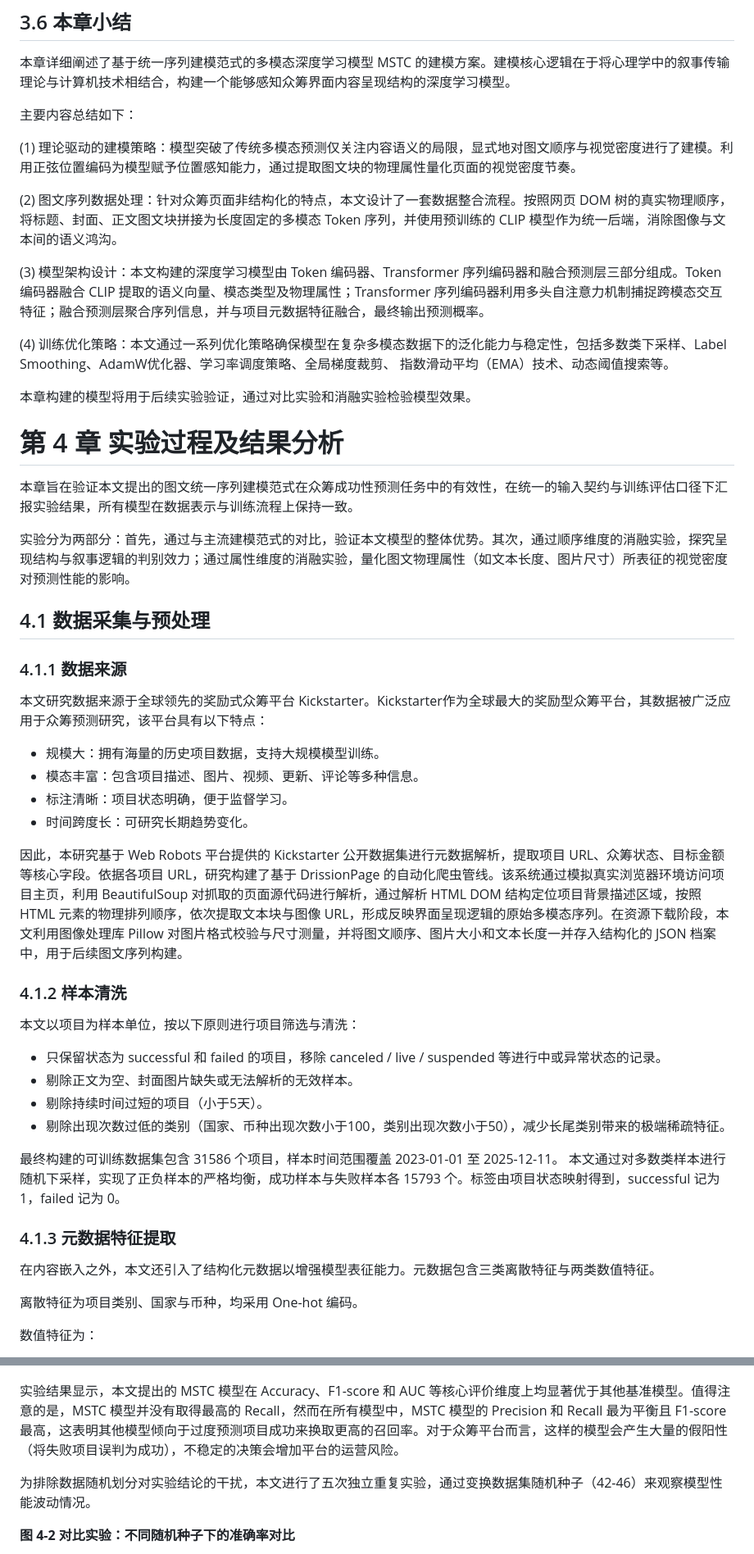
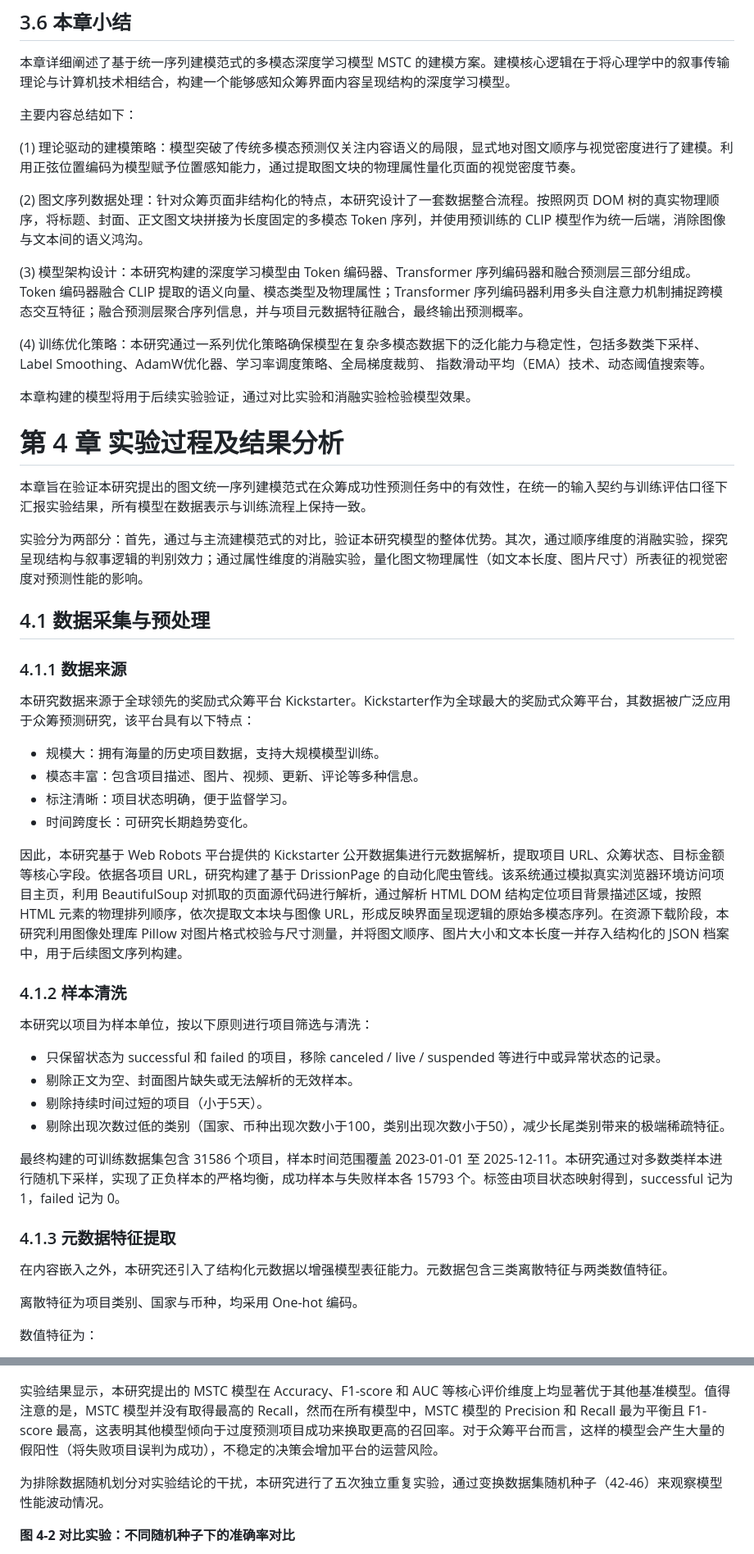
Before and after one commit to Leng-Chu/crowdfunding, a Markdown page: paper/paper.md, 2 parts joined by grey strips. Shown at 82% size. GitHub-like rendering.

```diff
--- a/paper/paper.md
+++ b/paper/paper.md
@@ -404,42 +404,42 @@ $ \tau^*=\arg\max_{\tau\in\mathcal{T}}\text{F1}(\tau), $
 
 (1) 理论驱动的建模策略：模型突破了传统多模态预测仅关注内容语义的局限，显式地对图文顺序与视觉密度进行了建模。利用正弦位置编码为模型赋予位置感知能力，通过提取图文块的物理属性量化页面的视觉密度节奏。
 
-(2) 图文序列数据处理：针对众筹页面非结构化的特点，本文设计了一套数据整合流程。按照网页 DOM 树的真实物理顺序，将标题、封面、正文图文块拼接为长度固定的多模态 Token 序列，并使用预训练的 CLIP 模型作为统一后端，消除图像与文本间的语义鸿沟。
+(2) 图文序列数据处理：针对众筹页面非结构化的特点，本研究设计了一套数据整合流程。按照网页 DOM 树的真实物理顺序，将标题、封面、正文图文块拼接为长度固定的多模态 Token 序列，并使用预训练的 CLIP 模型作为统一后端，消除图像与文本间的语义鸿沟。
 
-(3) 模型架构设计：本文构建的深度学习模型由 Token 编码器、Transformer 序列编码器和融合预测层三部分组成。Token 编码器融合 CLIP 提取的语义向量、模态类型及物理属性；Transformer 序列编码器利用多头自注意力机制捕捉跨模态交互特征；融合预测层聚合序列信息，并与项目元数据特征融合，最终输出预测概率。
+(3) 模型架构设计：本研究构建的深度学习模型由 Token 编码器、Transformer 序列编码器和融合预测层三部分组成。Token 编码器融合 CLIP 提取的语义向量、模态类型及物理属性；Transformer 序列编码器利用多头自注意力机制捕捉跨模态交互特征；融合预测层聚合序列信息，并与项目元数据特征融合，最终输出预测概率。
 
-(4) 训练优化策略：本文通过一系列优化策略确保模型在复杂多模态数据下的泛化能力与稳定性，包括多数类下采样、Label Smoothing、AdamW优化器、学习率调度策略、全局梯度裁剪、 指数滑动平均（EMA）技术、动态阈值搜索等。
+(4) 训练优化策略：本研究通过一系列优化策略确保模型在复杂多模态数据下的泛化能力与稳定性，包括多数类下采样、Label Smoothing、AdamW优化器、学习率调度策略、全局梯度裁剪、 指数滑动平均（EMA）技术、动态阈值搜索等。
 
 本章构建的模型将用于后续实验验证，通过对比实验和消融实验检验模型效果。
 
 # 第 4 章 实验过程及结果分析
-本章旨在验证本文提出的图文统一序列建模范式在众筹成功性预测任务中的有效性，在统一的输入契约与训练评估口径下汇报实验结果，所有模型在数据表示与训练流程上保持一致。
+本章旨在验证本研究提出的图文统一序列建模范式在众筹成功性预测任务中的有效性，在统一的输入契约与训练评估口径下汇报实验结果，所有模型在数据表示与训练流程上保持一致。
 
-实验分为两部分：首先，通过与主流建模范式的对比，验证本文模型的整体优势。其次，通过顺序维度的消融实验，探究呈现结构与叙事逻辑的判别效力；通过属性维度的消融实验，量化图文物理属性（如文本长度、图片尺寸）所表征的视觉密度对预测性能的影响。
+实验分为两部分：首先，通过与主流建模范式的对比，验证本研究模型的整体优势。其次，通过顺序维度的消融实验，探究呈现结构与叙事逻辑的判别效力；通过属性维度的消融实验，量化图文物理属性（如文本长度、图片尺寸）所表征的视觉密度对预测性能的影响。
 
 ## 4.1 数据采集与预处理
 ### 4.1.1 数据来源
-本文研究数据来源于全球领先的奖励式众筹平台 Kickstarter。Kickstarter作为全球最大的奖励型众筹平台，其数据被广泛应用于众筹预测研究，该平台具有以下特点：
+本研究数据来源于全球领先的奖励式众筹平台 Kickstarter。Kickstarter作为全球最大的奖励式众筹平台，其数据被广泛应用于众筹预测研究，该平台具有以下特点：
 
 + 规模大：拥有海量的历史项目数据，支持大规模模型训练。
 + 模态丰富：包含项目描述、图片、视频、更新、评论等多种信息。
 + 标注清晰：项目状态明确，便于监督学习。
 + 时间跨度长：可研究长期趋势变化。
 
-因此，本研究基于 Web Robots 平台提供的 Kickstarter 公开数据集进行元数据解析，提取项目 URL、众筹状态、目标金额等核心字段。依据各项目 URL，研究构建了基于 DrissionPage 的自动化爬虫管线。该系统通过模拟真实浏览器环境访问项目主页，利用 BeautifulSoup 对抓取的页面源代码进行解析，通过解析 HTML DOM 结构定位项目背景描述区域，按照 HTML 元素的物理排列顺序，依次提取文本块与图像 URL，形成反映界面呈现逻辑的原始多模态序列。在资源下载阶段，本文利用图像处理库 Pillow 对图片格式校验与尺寸测量，并将图文顺序、图片大小和文本长度一并存入结构化的 JSON 档案中，用于后续图文序列构建。
+因此，本研究基于 Web Robots 平台提供的 Kickstarter 公开数据集进行元数据解析，提取项目 URL、众筹状态、目标金额等核心字段。依据各项目 URL，研究构建了基于 DrissionPage 的自动化爬虫管线。该系统通过模拟真实浏览器环境访问项目主页，利用 BeautifulSoup 对抓取的页面源代码进行解析，通过解析 HTML DOM 结构定位项目背景描述区域，按照 HTML 元素的物理排列顺序，依次提取文本块与图像 URL，形成反映界面呈现逻辑的原始多模态序列。在资源下载阶段，本研究利用图像处理库 Pillow 对图片格式校验与尺寸测量，并将图文顺序、图片大小和文本长度一并存入结构化的 JSON 档案中，用于后续图文序列构建。
 
 ### 4.1.2 样本清洗
-本文以项目为样本单位，按以下原则进行项目筛选与清洗：
+本研究以项目为样本单位，按以下原则进行项目筛选与清洗：
 
 + 只保留状态为 successful 和 failed 的项目，移除 canceled / live / suspended 等进行中或异常状态的记录。
 + 剔除正文为空、封面图片缺失或无法解析的无效样本。
 + 剔除持续时间过短的项目（小于5天）。
 + 剔除出现次数过低的类别（国家、币种出现次数小于100，类别出现次数小于50），减少长尾类别带来的极端稀疏特征。
 
-最终构建的可训练数据集包含 31586 个项目，样本时间范围覆盖 2023-01-01 至 2025-12-11。 本文通过对多数类样本进行随机下采样，实现了正负样本的严格均衡，成功样本与失败样本各 15793 个。标签由项目状态映射得到，successful 记为 1，failed 记为 0。
+最终构建的可训练数据集包含 31586 个项目，样本时间范围覆盖 2023-01-01 至 2025-12-11。本研究通过对多数类样本进行随机下采样，实现了正负样本的严格均衡，成功样本与失败样本各 15793 个。标签由项目状态映射得到，successful 记为 1，failed 记为 0。
 
 ### 4.1.3 元数据特征提取
-在内容嵌入之外，本文还引入了结构化元数据以增强模型表征能力。元数据包含三类离散特征与两类数值特征。
+在内容嵌入之外，本研究还引入了结构化元数据以增强模型表征能力。元数据包含三类离散特征与两类数值特征。
 
 离散特征为项目类别、国家与币种，均采用 One-hot 编码。
 
@@ -604,9 +604,9 @@ MDL 模型的结构特点是：
 <!-- 这是一张图片，ocr 内容为： -->
 ![](figures/432.png)
 
-实验结果显示，本文提出的 MSTC 模型在 Accuracy、F1-score 和 AUC 等核心评价维度上均显著优于其他基准模型。值得注意的是，MSTC 模型并没有取得最高的 Recall，然而在所有模型中，MSTC 模型的 Precision 和 Recall 最为平衡且 F1-score 最高，这表明其他模型倾向于过度预测项目成功来换取更高的召回率。对于众筹平台而言，这样的模型会产生大量的假阳性（将失败项目误判为成功），不稳定的决策会增加平台的运营风险。
+实验结果显示，本研究提出的 MSTC 模型在 Accuracy、F1-score 和 AUC 等核心评价维度上均显著优于其他基准模型。值得注意的是，MSTC 模型并没有取得最高的 Recall，然而在所有模型中，MSTC 模型的 Precision 和 Recall 最为平衡且 F1-score 最高，这表明其他模型倾向于过度预测项目成功来换取更高的召回率。对于众筹平台而言，这样的模型会产生大量的假阳性（将失败项目误判为成功），不稳定的决策会增加平台的运营风险。
 
-为排除数据随机划分对实验结论的干扰，本文进行了五次独立重复实验，通过变换数据集随机种子（42-46）来观察模型性能波动情况。
+为排除数据随机划分对实验结论的干扰，本研究进行了五次独立重复实验，通过变换数据集随机种子（42-46）来观察模型性能波动情况。
 
 **图 4-2 对比实验：不同随机种子下的准确率对比**
 
```
Also changed, not shown: other parts of paper/paper.md (+64 -64 lines).
